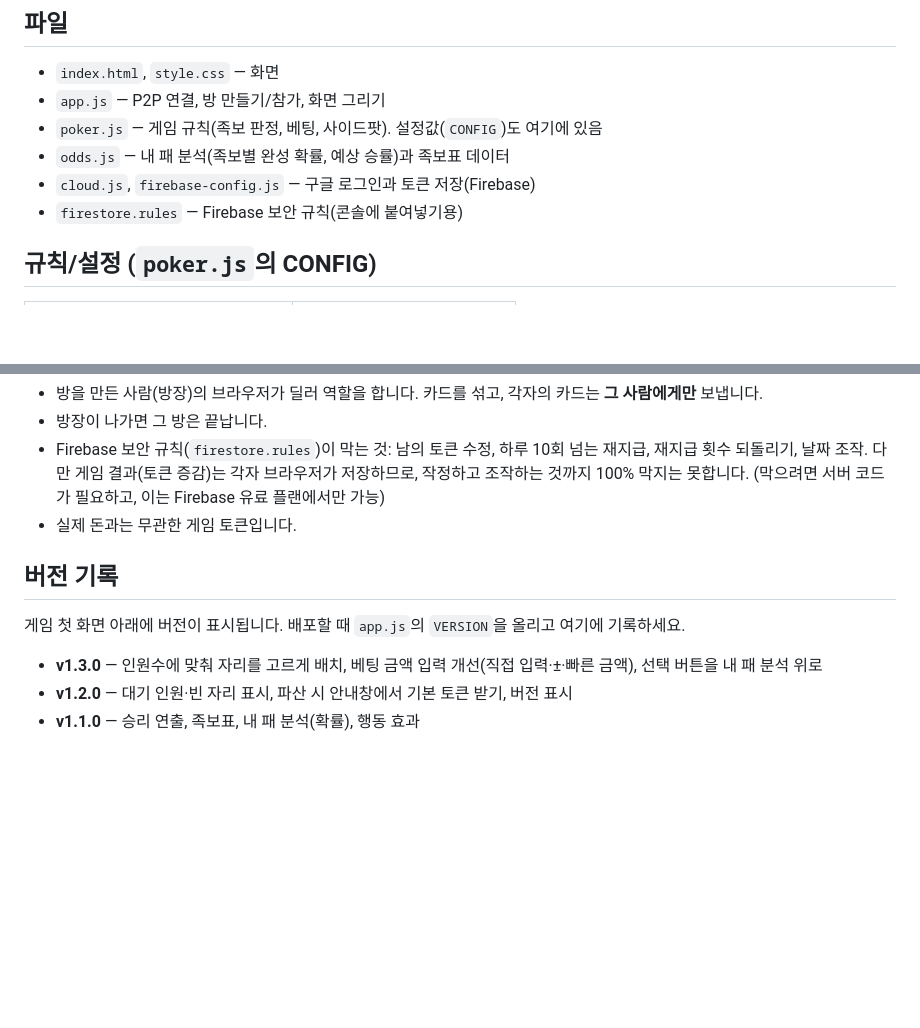
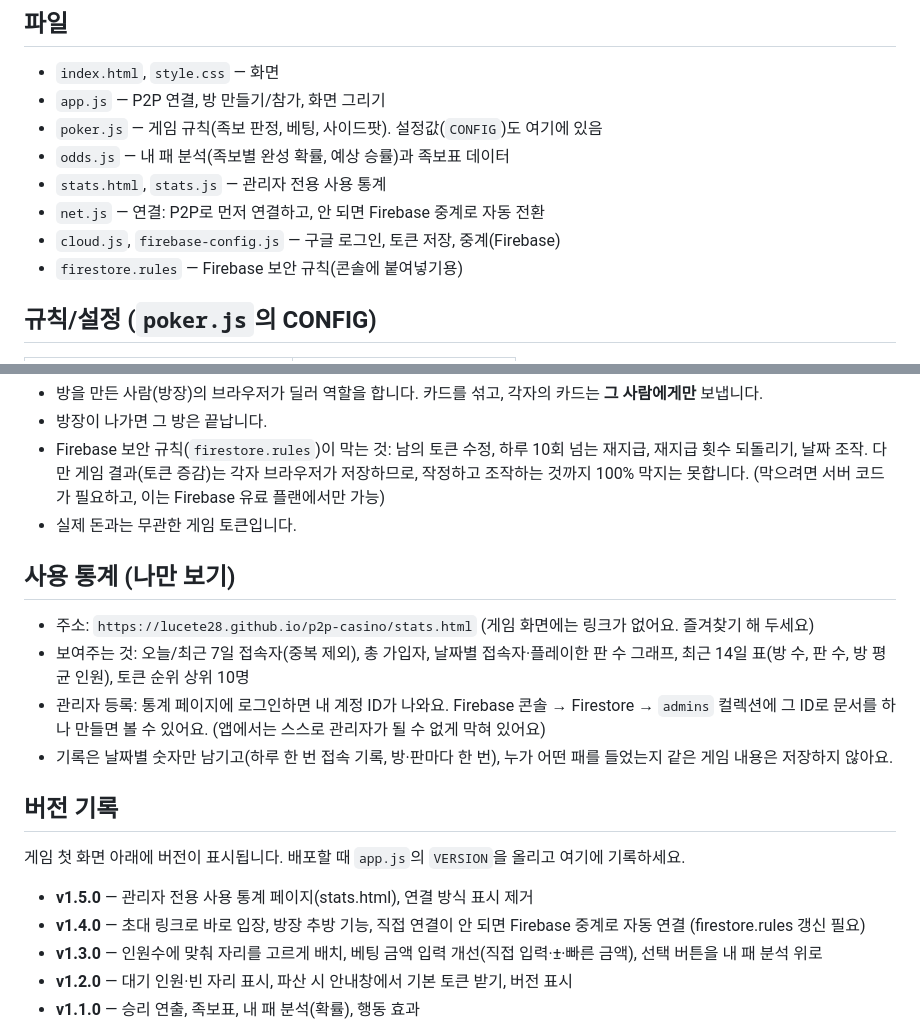
Before and after one commit to Lucete28/p2p-casino, a Markdown page: README.md, 2 parts joined by grey strips. GitHub-like rendering; blank space fills up the shorter version.

```diff
--- a/README.md
+++ b/README.md
@@ -10,7 +10,9 @@ GitHub Pages에 그대로 올리면 동작합니다.
 - `app.js` — P2P 연결, 방 만들기/참가, 화면 그리기
 - `poker.js` — 게임 규칙(족보 판정, 베팅, 사이드팟). 설정값(`CONFIG`)도 여기에 있음
 - `odds.js` — 내 패 분석(족보별 완성 확률, 예상 승률)과 족보표 데이터
-- `cloud.js`, `firebase-config.js` — 구글 로그인과 토큰 저장(Firebase)
+- `stats.html`, `stats.js` — 관리자 전용 사용 통계
+- `net.js` — 연결: P2P로 먼저 연결하고, 안 되면 Firebase 중계로 자동 전환
+- `cloud.js`, `firebase-config.js` — 구글 로그인, 토큰 저장, 중계(Firebase)
 - `firestore.rules` — Firebase 보안 규칙(콘솔에 붙여넣기용)
 
 ## 규칙/설정 (`poker.js`의 CONFIG)
@@ -55,8 +57,16 @@ GitHub Pages에 그대로 올리면 동작합니다.
   (막으려면 서버 코드가 필요하고, 이는 Firebase 유료 플랜에서만 가능)
 - 실제 돈과는 무관한 게임 토큰입니다.
 
+## 사용 통계 (나만 보기)
+- 주소: `https://lucete28.github.io/p2p-casino/stats.html` (게임 화면에는 링크가 없어요. 즐겨찾기 해 두세요)
+- 보여주는 것: 오늘/최근 7일 접속자(중복 제외), 총 가입자, 날짜별 접속자·플레이한 판 수 그래프, 최근 14일 표(방 수, 판 수, 방 평균 인원), 토큰 순위 상위 10명
+- 관리자 등록: 통계 페이지에 로그인하면 내 계정 ID가 나와요. Firebase 콘솔 → Firestore → `admins` 컬렉션에 그 ID로 문서를 하나 만들면 볼 수 있어요. (앱에서는 스스로 관리자가 될 수 없게 막혀 있어요)
+- 기록은 날짜별 숫자만 남기고(하루 한 번 접속 기록, 방·판마다 한 번), 누가 어떤 패를 들었는지 같은 게임 내용은 저장하지 않아요.
+
 ## 버전 기록
 게임 첫 화면 아래에 버전이 표시됩니다. 배포할 때 `app.js`의 `VERSION`을 올리고 여기에 기록하세요.
+- **v1.5.0** — 관리자 전용 사용 통계 페이지(stats.html), 연결 방식 표시 제거
+- **v1.4.0** — 초대 링크로 바로 입장, 방장 추방 기능, 직접 연결이 안 되면 Firebase 중계로 자동 연결 (firestore.rules 갱신 필요)
 - **v1.3.0** — 인원수에 맞춰 자리를 고르게 배치, 베팅 금액 입력 개선(직접 입력·±·빠른 금액), 선택 버튼을 내 패 분석 위로
 - **v1.2.0** — 대기 인원·빈 자리 표시, 파산 시 안내창에서 기본 토큰 받기, 버전 표시
 - **v1.1.0** — 승리 연출, 족보표, 내 패 분석(확률), 행동 효과
```
